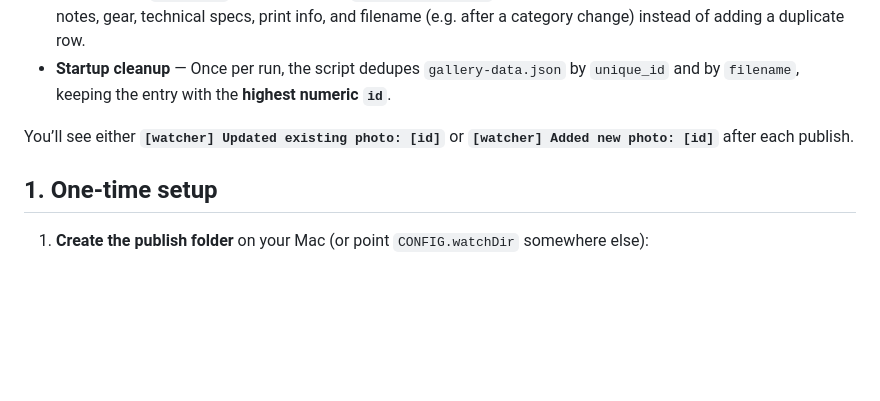
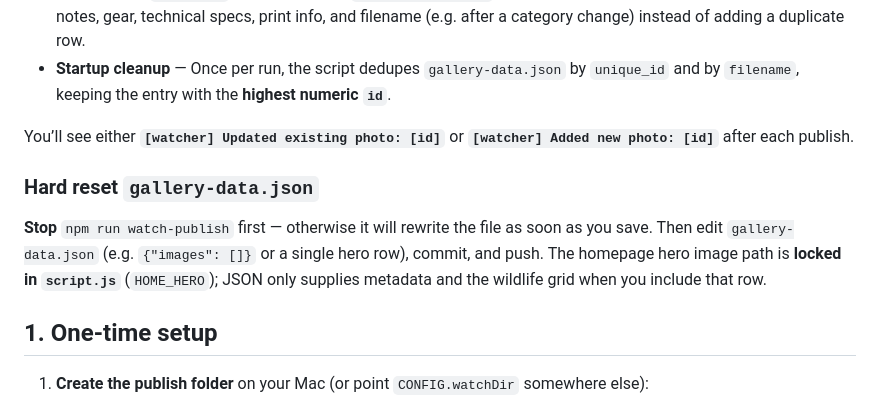
Before and after one commit to wtwaun/woven-light-portfolio, a Markdown page: LIGHTROOM_WATCHER.md, the part around the change. GitHub-like rendering; blank space fills up the shorter version.

Commit message:
Docs: pause watcher before hard-resetting gallery-data.json
Made-with: Cursor

```diff
--- a/LIGHTROOM_WATCHER.md
+++ b/LIGHTROOM_WATCHER.md
@@ -10,6 +10,10 @@ This project includes **`watcher.js`**, which watches a folder for new JPEGs fro
 - **Startup cleanup** — Once per run, the script dedupes `gallery-data.json` by `unique_id` and by `filename`, keeping the entry with the **highest numeric `id`**.
 
 You’ll see either **`[watcher] Updated existing photo: [id]`** or **`[watcher] Added new photo: [id]`** after each publish.
+
+### Hard reset `gallery-data.json`
+
+**Stop** `npm run watch-publish` first — otherwise it will rewrite the file as soon as you save. Then edit `gallery-data.json` (e.g. `{"images": []}` or a single hero row), commit, and push. The homepage hero image path is **locked in `script.js`** (`HOME_HERO`); JSON only supplies metadata and the wildlife grid when you include that row.
 
 ## 1. One-time setup
 
```
